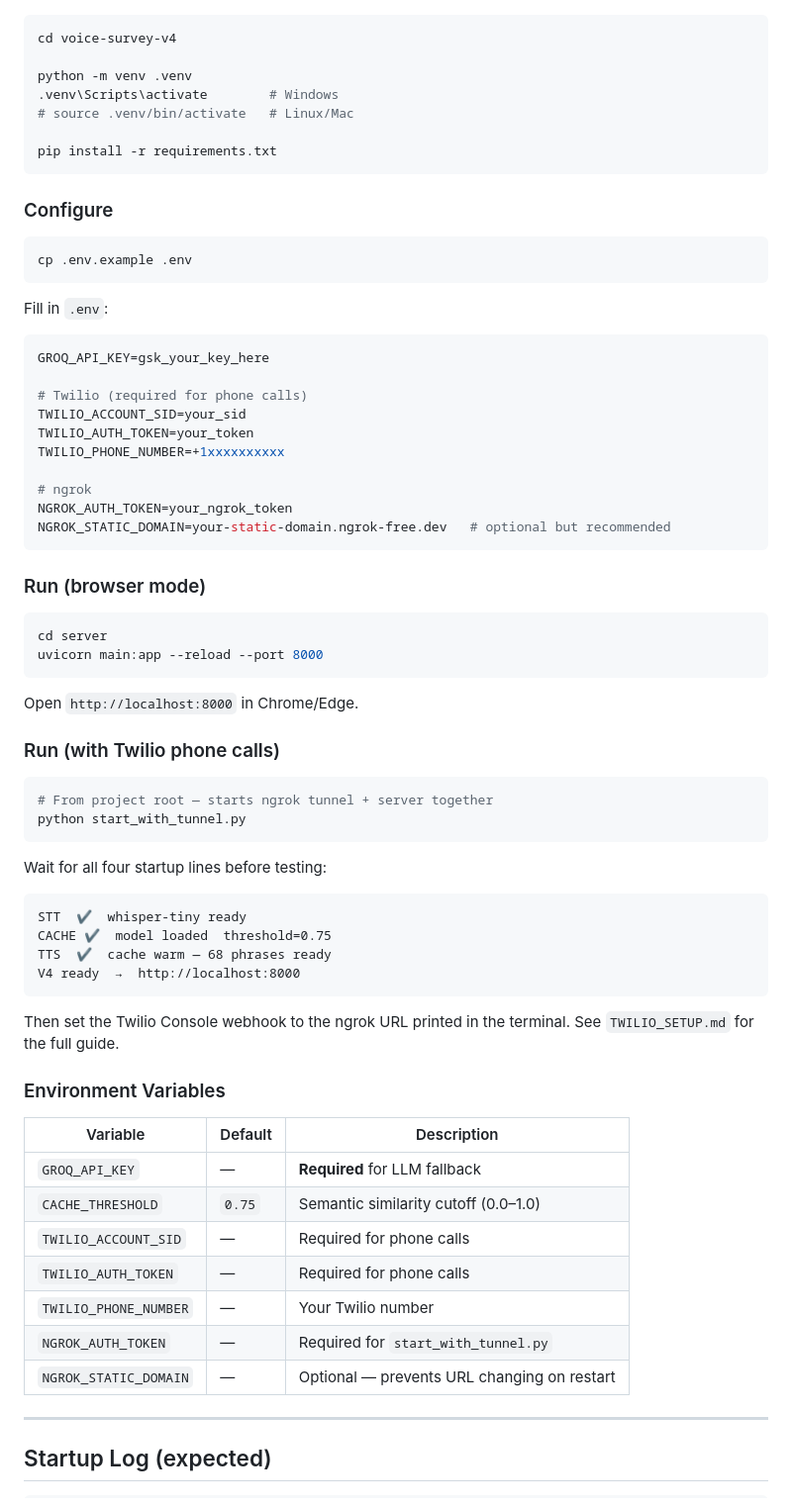
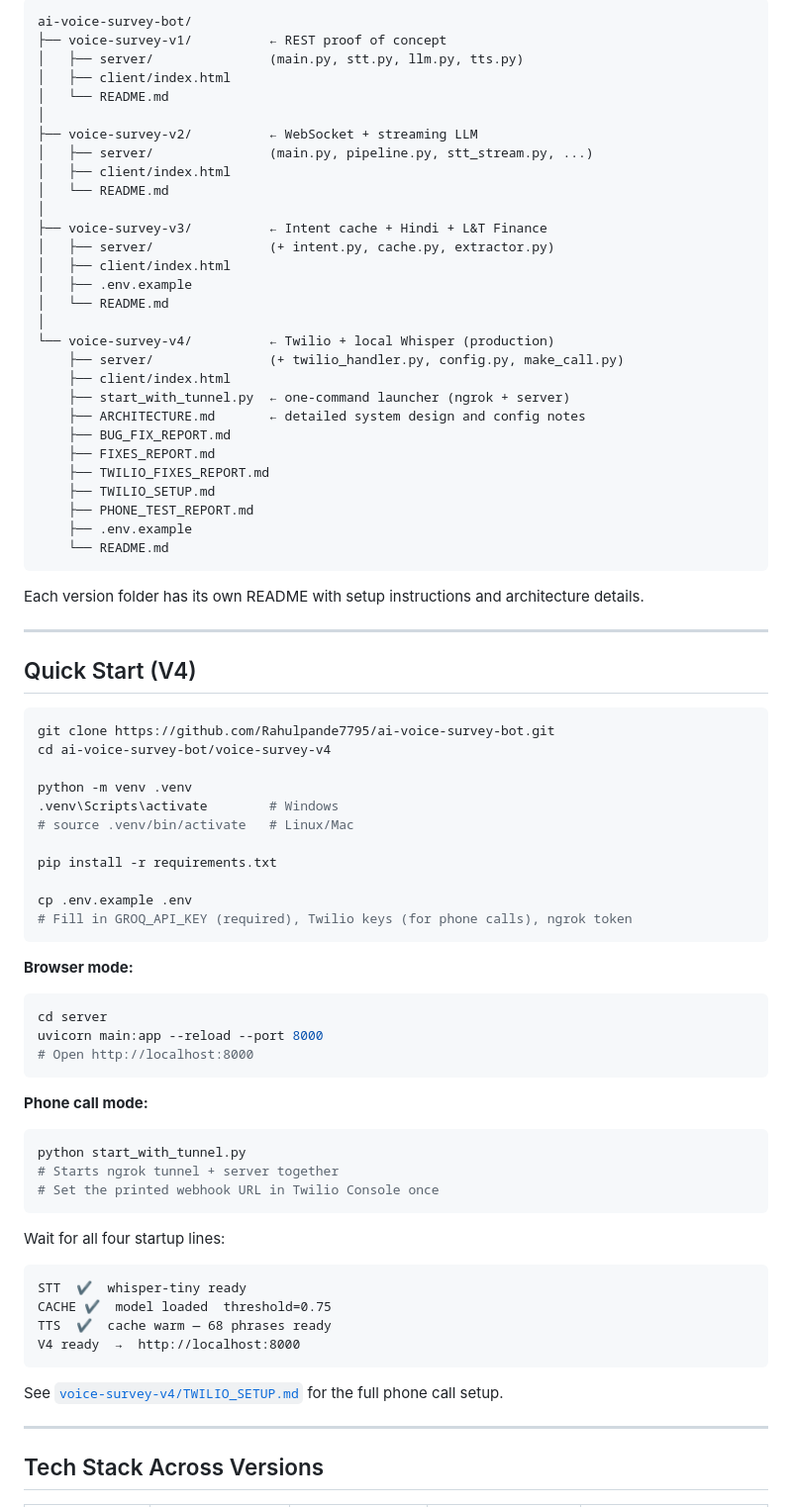
Before and after one commit to Rahulpande7795/AI-voice-survey-bot, a Markdown page: README.md, the part around one of its changes. Shown at 99% size. GitHub-like rendering.

````diff
--- a/README.md
+++ b/README.md
@@ -160,51 +145,70 @@ voice-survey-v4/
+```
+ai-voice-survey-bot/
+├── voice-survey-v1/          ← REST proof of concept
+│   ├── server/               (main.py, stt.py, llm.py, tts.py)
+│   ├── client/index.html
+│   └── README.md
+│
+├── voice-survey-v2/          ← WebSocket + streaming LLM
+│   ├── server/               (main.py, pipeline.py, stt_stream.py, ...)
+│   ├── client/index.html
+│   └── README.md
+│
+├── voice-survey-v3/          ← Intent cache + Hindi + L&T Finance
+│   ├── server/               (+ intent.py, cache.py, extractor.py)
+│   ├── client/index.html
+│   ├── .env.example
+│   └── README.md
+│
+└── voice-survey-v4/          ← Twilio + local Whisper (production)
+    ├── server/               (+ twilio_handler.py, config.py, make_call.py)
+    ├── client/index.html
+    ├── start_with_tunnel.py  ← one-command launcher (ngrok + server)
+    ├── ARCHITECTURE.md       ← detailed system design and config notes
+    ├── BUG_FIX_REPORT.md
+    ├── FIXES_REPORT.md
+    ├── TWILIO_FIXES_REPORT.md
+    ├── TWILIO_SETUP.md
+    ├── PHONE_TEST_REPORT.md
+    ├── .env.example
+    └── README.md
+```
+
+Each version folder has its own README with setup instructions and architecture details.
+
+---
+
+## Quick Start (V4)
 
 ```bash
-cd voice-survey-v4
+git clone https://github.com/Rahulpande7795/ai-voice-survey-bot.git
+cd ai-voice-survey-bot/voice-survey-v4
 
 python -m venv .venv
 .venv\Scripts\activate        # Windows
 # source .venv/bin/activate   # Linux/Mac
 
 pip install -r requirements.txt
+
+cp .env.example .env
+# Fill in GROQ_API_KEY (required), Twilio keys (for phone calls), ngrok token
 ```
 
-### Configure
-
-```bash
-cp .env.example .env
-```
-
-Fill in `.env`:
-```env
-GROQ_API_KEY=gsk_your_key_here
-
-# Twilio (required for phone calls)
-TWILIO_ACCOUNT_SID=your_sid
-TWILIO_AUTH_TOKEN=your_token
-TWILIO_PHONE_NUMBER=+1xxxxxxxxxx
-
-# ngrok
-NGROK_AUTH_TOKEN=your_ngrok_token
-NGROK_STATIC_DOMAIN=your-static-domain.ngrok-free.dev   # optional but recommended
-```
-
-### Run (browser mode)
-
+**Browser mode:**
 ```bash
 cd server
 uvicorn main:app --reload --port 8000
+# Open http://localhost:8000
 ```
 
-Open `http://localhost:8000` in Chrome/Edge.
-
-### Run (with Twilio phone calls)
-
+**Phone call mode:**
 ```bash
-# From project root — starts ngrok tunnel + server together
 python start_with_tunnel.py
+# Starts ngrok tunnel + server together
+# Set the printed webhook URL in Twilio Console once
 ```
 
-Wait for all four startup lines before testing:
+Wait for all four startup lines:
 ```
 STT  ✔  whisper-tiny ready
 CACHE ✔  model loaded  threshold=0.75
@@ -212,21 +216,9 @@ TTS  ✔  cache warm — 68 phrases ready
 V4 ready  →  http://localhost:8000
 ```
 
-Then set the Twilio Console webhook to the ngrok URL printed in the terminal. See `TWILIO_SETUP.md` for the full guide.
-
-### Environment Variables
-
-| Variable | Default | Description |
-|----------|---------|-------------|
-| `GROQ_API_KEY` | — | **Required** for LLM fallback |
-| `CACHE_THRESHOLD` | `0.75` | Semantic similarity cutoff (0.0–1.0) |
-| `TWILIO_ACCOUNT_SID` | — | Required for phone calls |
-| `TWILIO_AUTH_TOKEN` | — | Required for phone calls |
-| `TWILIO_PHONE_NUMBER` | — | Your Twilio number |
-| `NGROK_AUTH_TOKEN` | — | Required for `start_with_tunnel.py` |
-| `NGROK_STATIC_DOMAIN` | — | Optional — prevents URL changing on restart |
+See [`voice-survey-v4/TWILIO_SETUP.md`](./voice-survey-v4/TWILIO_SETUP.md) for the full phone call setup.
 
 ---
 
-## Startup Log (expected)
+## Tech Stack Across Versions
 
````
Also changed, not shown: other parts of README.md (+142 -138 lines).
